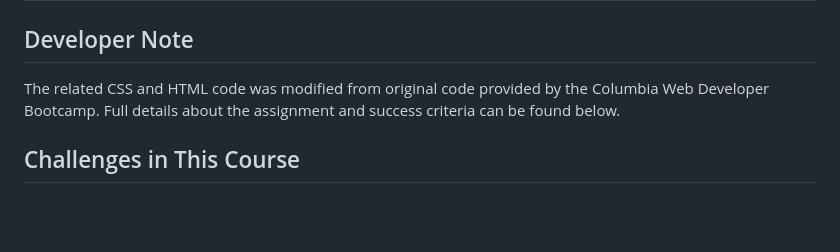
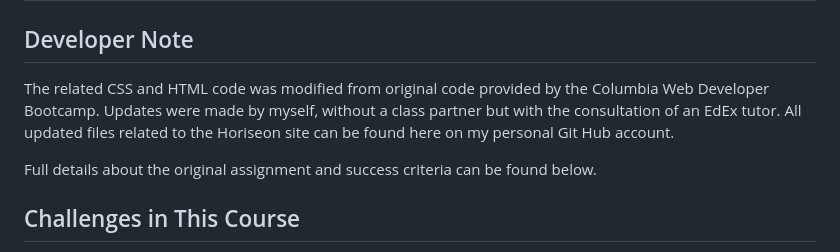
Before and after one commit to garrettswink/Horiseon, a Markdown page: README.md, the part around the change. GitHub-like rendering; blank space fills up the shorter version.

```diff
--- a/README.md
+++ b/README.md
@@ -2,7 +2,9 @@
 
 ## Developer Note
 
-The related CSS and HTML code was modified from original code provided by the Columbia Web Developer Bootcamp. Full details about the assignment and success criteria can be found below.
+The related CSS and HTML code was modified from original code provided by the Columbia Web Developer Bootcamp. Updates were made by myself, without a class partner but with the consultation of an EdEx tutor. All updated files related to the Horiseon site can be found here on my personal Git Hub account.
+
+Full details about the original assignment and success criteria can be found below.
 
 ## Challenges in This Course
 
```
